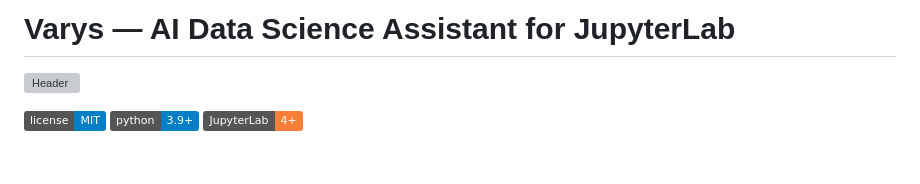
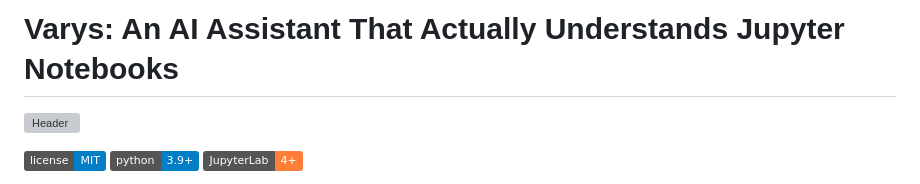
Before and after one commit to jmlb/varys, a Markdown page: README.md, the part around one of its changes. Drawn GitHub-style; badges without logos; blank space fills up the shorter version; grey boxes are pictures that could not be loaded.

```diff
--- a/README.md
+++ b/README.md
@@ -1,4 +1,4 @@
-# Varys — AI Data Science Assistant for JupyterLab
+# Varys: An AI Assistant That Actually Understands Jupyter Notebooks
 
 ![Header](readme_files/header.png)
 
```
Also changed, not shown: other parts of README.md (+1 -1 lines).
